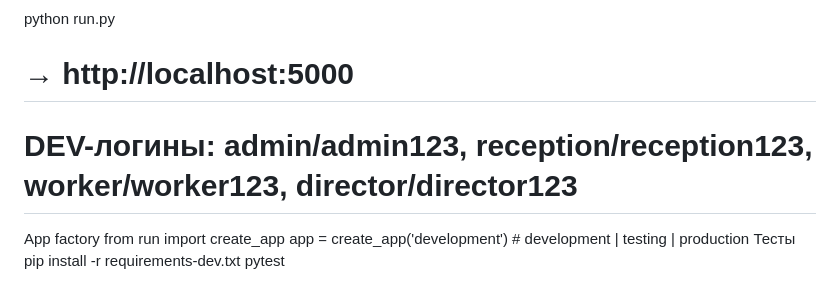
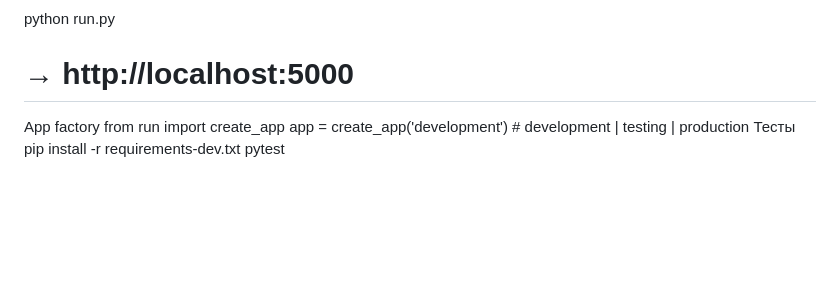
Before and after one commit to banzhan-148/gog, a Markdown page: README.md, the part around the change. Drawn GitHub-style; blank space fills up the shorter version.

```diff
--- a/README.md
+++ b/README.md
@@ -22,7 +22,6 @@ pip install -r requirements-dev.txt   # для тестов
 # опционально: скопировать .env.example → .env
 python run.py
 # → http://localhost:5000
-# DEV-логины: admin/admin123, reception/reception123, worker/worker123, director/director123
 App factory
 from run import create_app
 app = create_app('development')   # development | testing | production
```
